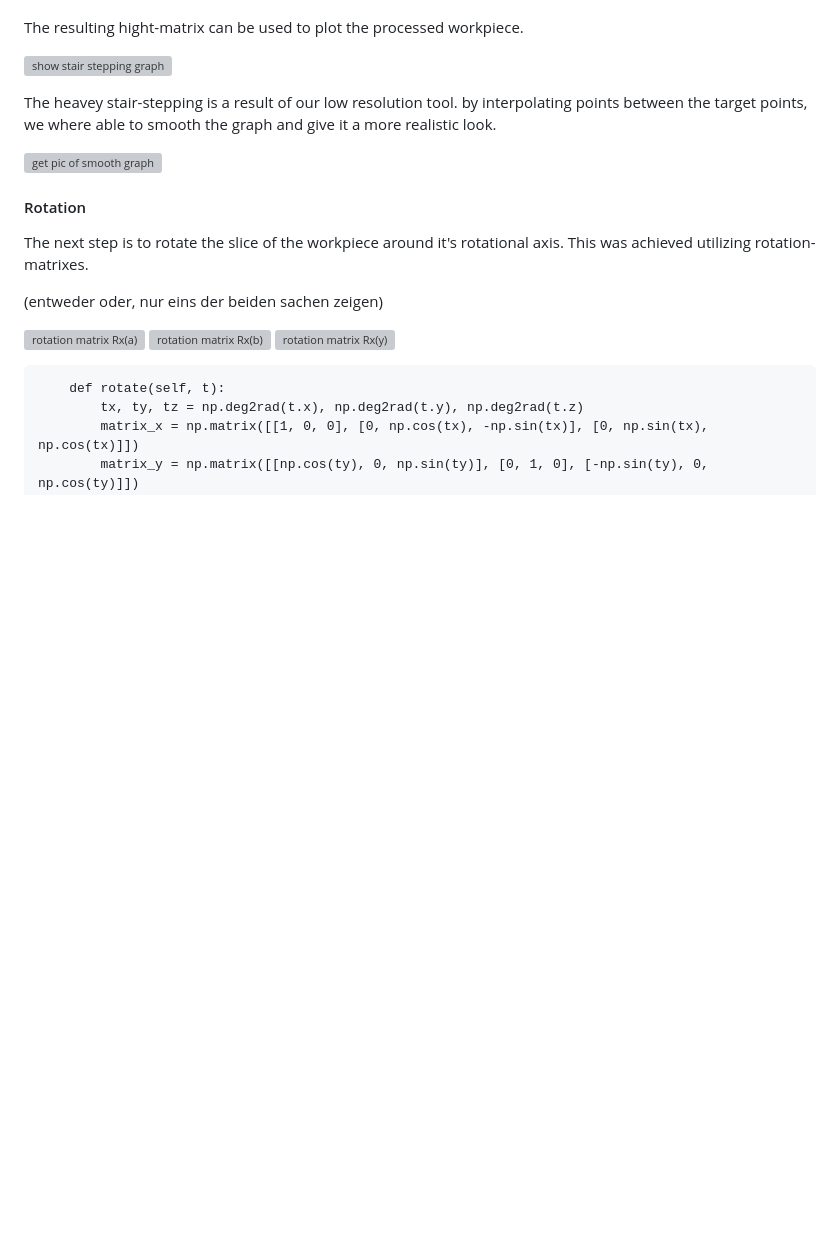
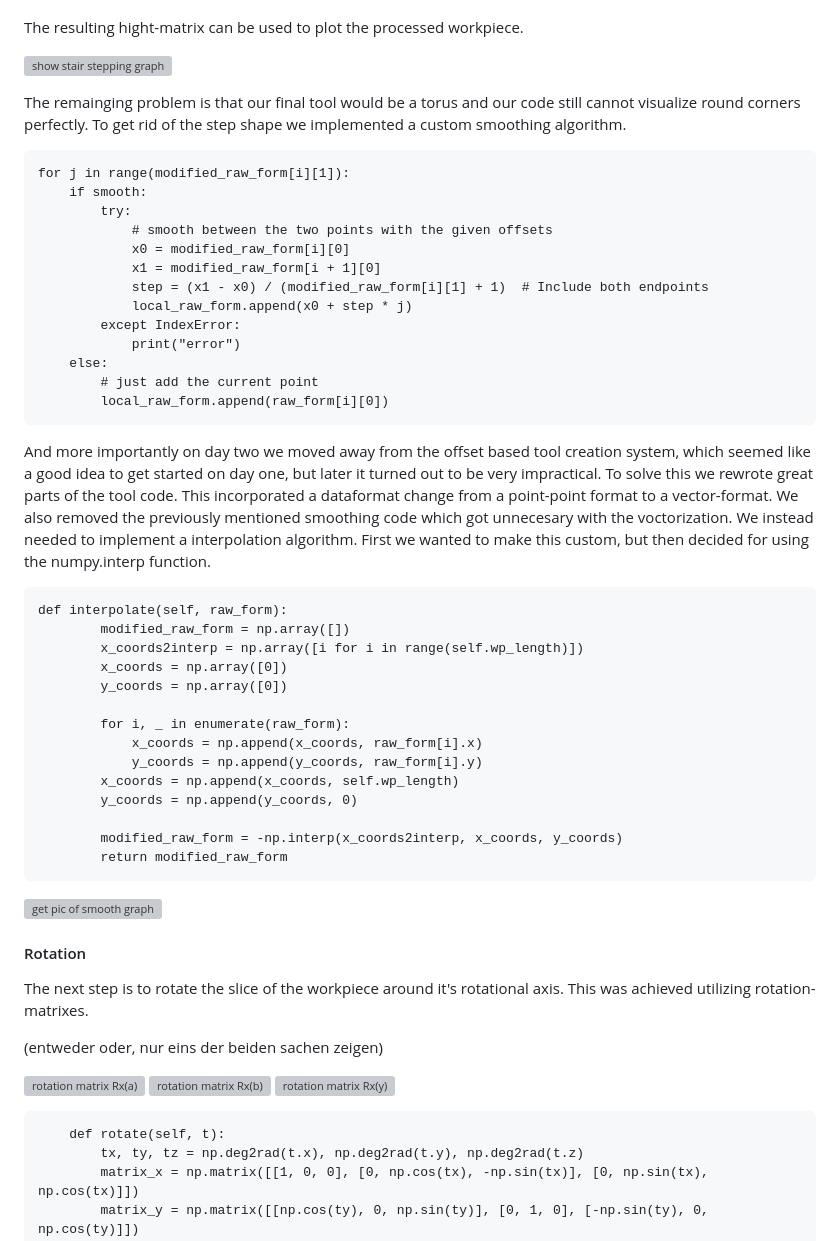
Before and after one commit to gro-david/cammp-week-2023, a Markdown page: newText.md, the part around the change. Rendered like a GitHub page; blank space fills up the shorter version; grey boxes are pictures that could not be loaded.

Commit message:
update with jupyter notebook

````diff
--- a/newText.md
+++ b/newText.md
@@ -69,7 +69,42 @@ The resulting hight-matrix can be used to plot the processed workpiece.
 
 ![show stair stepping graph]()
 
-The heavey stair-stepping is a result of our low resolution tool. by interpolating points between the target points, we where able to smooth the graph and give it a more realistic look.
+The remainging problem is that our final tool would be a torus and our code still cannot visualize round corners perfectly. To get rid of the step shape we implemented a custom smoothing algorithm.
+
+```
+for j in range(modified_raw_form[i][1]):
+    if smooth:
+        try:
+            # smooth between the two points with the given offsets
+            x0 = modified_raw_form[i][0]
+            x1 = modified_raw_form[i + 1][0]
+            step = (x1 - x0) / (modified_raw_form[i][1] + 1)  # Include both endpoints
+            local_raw_form.append(x0 + step * j)
+        except IndexError:
+            print("error")
+    else:
+        # just add the current point
+        local_raw_form.append(raw_form[i][0])
+```
+And more importantly on day two we moved away from the offset based tool creation system, which seemed like a good idea to get started on day one, but later it turned out to be very impractical. To solve this we rewrote great parts of the tool code. This incorporated a dataformat change from a point-point format to a vector-format. We also removed the previously mentioned smoothing code which got unnecesary with the voctorization. We instead needed to implement a interpolation algorithm. First we wanted to make this custom, but then decided for using the numpy.interp function.
+
+```
+def interpolate(self, raw_form):
+        modified_raw_form = np.array([])
+        x_coords2interp = np.array([i for i in range(self.wp_length)])
+        x_coords = np.array([0])
+        y_coords = np.array([0])
+
+        for i, _ in enumerate(raw_form):
+            x_coords = np.append(x_coords, raw_form[i].x)
+            y_coords = np.append(y_coords, raw_form[i].y)
+        x_coords = np.append(x_coords, self.wp_length)
+        y_coords = np.append(y_coords, 0)
+
+        modified_raw_form = -np.interp(x_coords2interp, x_coords, y_coords)
+        return modified_raw_form
+```
+
 
 ![get pic of smooth graph]()
 
````
